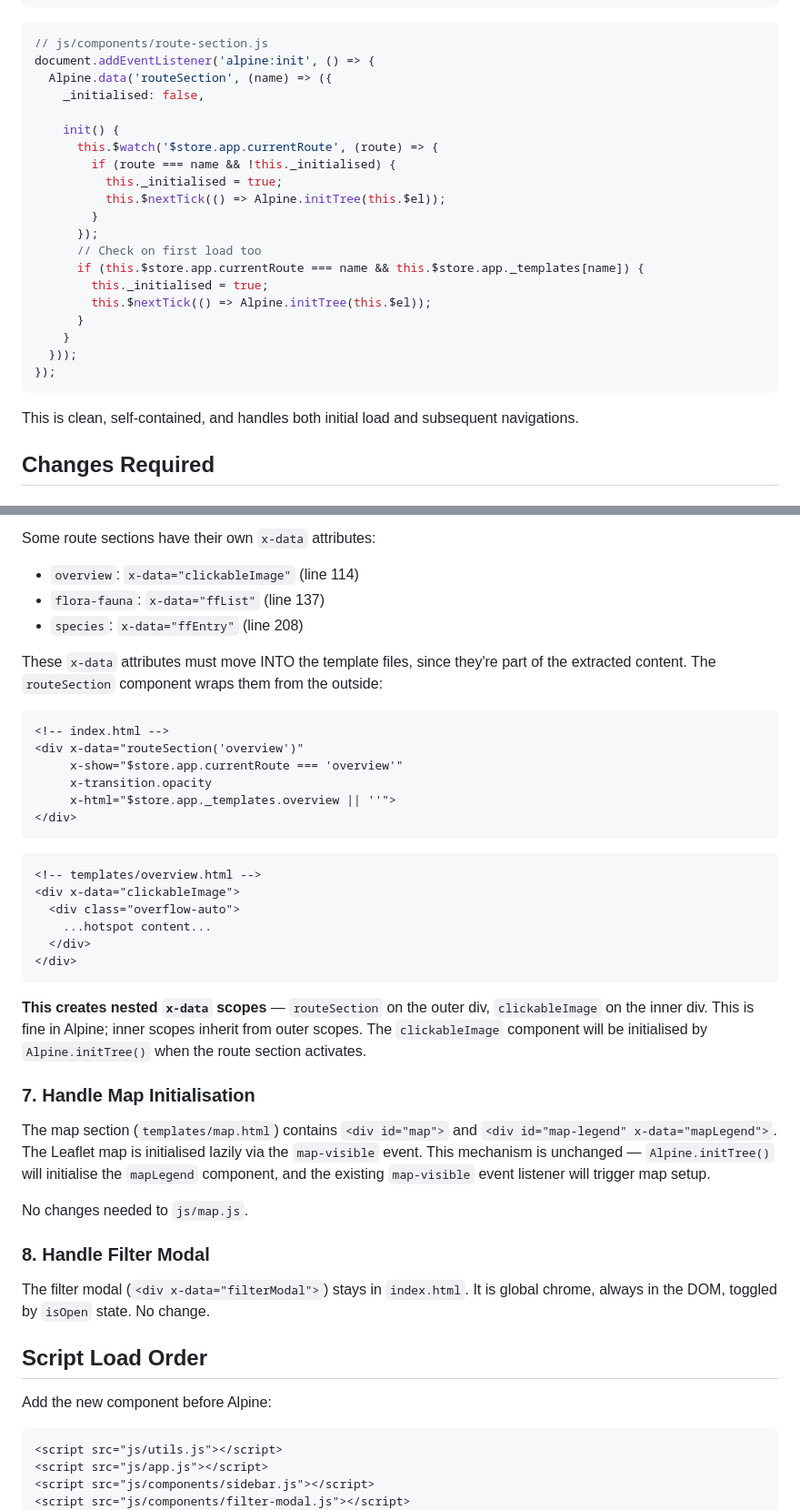
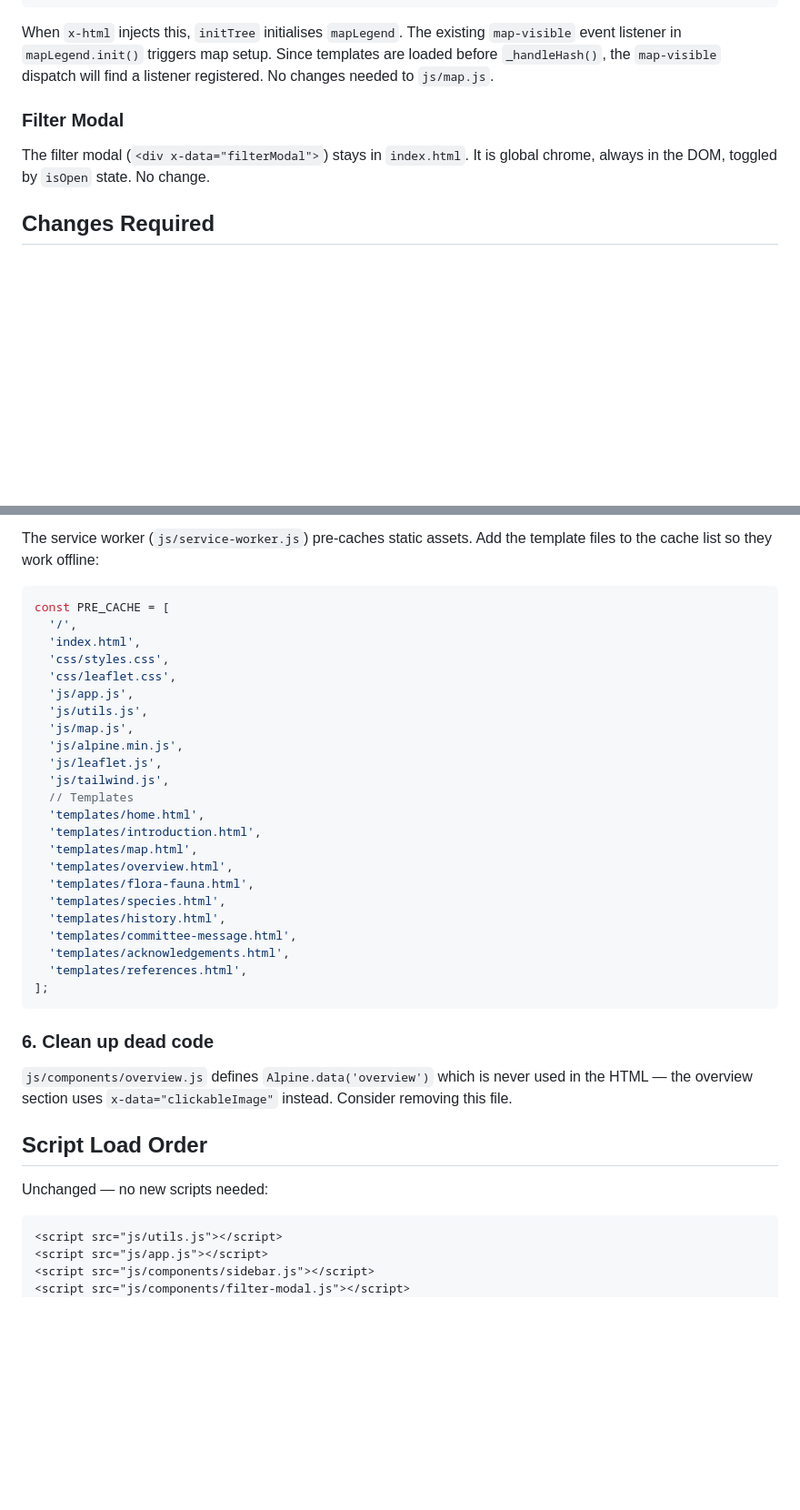
Before and after one commit to xlzior/hc-garden-revived, a Markdown page: plans/2026-08-19_html_modularization.md, 2 parts joined by grey strips. Shown at 91% size. Rendered like a GitHub page; blank space fills up the shorter version.

````diff
--- a/plans/2026-08-19_html_modularization.md
+++ b/plans/2026-08-19_html_modularization.md
@@ -270,30 +221,11 @@ With eager loading, route sections become minimal:
 </div>
 ```
 
-```js
-// js/components/route-section.js
-document.addEventListener('alpine:init', () => {
-  Alpine.data('routeSection', (name) => ({
-    _initialised: false,
+When `x-html` injects this, `initTree` initialises `mapLegend`. The existing `map-visible` event listener in `mapLegend.init()` triggers map setup. Since templates are loaded before `_handleHash()`, the `map-visible` dispatch will find a listener registered. No changes needed to `js/map.js`.
 
-    init() {
-      this.$watch('$store.app.currentRoute', (route) => {
-        if (route === name && !this._initialised) {
-          this._initialised = true;
-          this.$nextTick(() => Alpine.initTree(this.$el));
-        }
-      });
-      // Check on first load too
-      if (this.$store.app.currentRoute === name && this.$store.app._templates[name]) {
-        this._initialised = true;
-        this.$nextTick(() => Alpine.initTree(this.$el));
-      }
-    }
-  }));
-});
-```
+### Filter Modal
 
-This is clean, self-contained, and handles both initial load and subsequent navigations.
+The filter modal (`<div x-data="filterModal">`) stays in `index.html`. It is global chrome, always in the DOM, toggled by `isOpen` state. No change.
 
 ## Changes Required
 
@@ -393,44 +296,39 @@ After:
 
-Some route sections have their own `x-data` attributes:
-- `overview`: `x-data="clickableImage"` (line 114)
-- `flora-fauna`: `x-data="ffList"` (line 137)
-- `species`: `x-data="ffEntry"` (line 208)
+The service worker (`js/service-worker.js`) pre-caches static assets. Add the template files to the cache list so they work offline:
 
-These `x-data` attributes must move INTO the template files, since they're part of the extracted content. The `routeSection` component wraps them from the outside:
-
-```html
-<!-- index.html -->
-<div x-data="routeSection('overview')"
-     x-show="$store.app.currentRoute === 'overview'"
-     x-transition.opacity
-     x-html="$store.app._templates.overview || ''">
-</div>
+```js
+const PRE_CACHE = [
+  '/',
+  'index.html',
+  'css/styles.css',
+  'css/leaflet.css',
+  'js/app.js',
+  'js/utils.js',
+  'js/map.js',
+  'js/alpine.min.js',
+  'js/leaflet.js',
+  'js/tailwind.js',
+  // Templates
+  'templates/home.html',
+  'templates/introduction.html',
+  'templates/map.html',
+  'templates/overview.html',
+  'templates/flora-fauna.html',
+  'templates/species.html',
+  'templates/history.html',
+  'templates/committee-message.html',
+  'templates/acknowledgements.html',
+  'templates/references.html',
+];
 ```
 
-```html
-<!-- templates/overview.html -->
-<div x-data="clickableImage">
-  <div class="overflow-auto">
-    ...hotspot content...
-  </div>
-</div>
-```
+### 6. Clean up dead code
 
-**This creates nested `x-data` scopes** — `routeSection` on the outer div, `clickableImage` on the inner div. This is fine in Alpine; inner scopes inherit from outer scopes. The `clickableImage` component will be initialised by `Alpine.initTree()` when the route section activates.
-
-### 7. Handle Map Initialisation
-
-The map section (`templates/map.html`) contains `<div id="map">` and `<div id="map-legend" x-data="mapLegend">`. The Leaflet map is initialised lazily via the `map-visible` event. This mechanism is unchanged — `Alpine.initTree()` will initialise the `mapLegend` component, and the existing `map-visible` event listener will trigger map setup.
-
-No changes needed to `js/map.js`.
-
-### 8. Handle Filter Modal
-
-The filter modal (`<div x-data="filterModal">`) stays in `index.html`. It is global chrome, always in the DOM, toggled by `isOpen` state. No change.
+`js/components/overview.js` defines `Alpine.data('overview')` which is never used in the HTML — the overview section uses `x-data="clickableImage"` instead. Consider removing this file.
 
 ## Script Load Order
 
-Add the new component before Alpine:
+Unchanged — no new scripts needed:
 
 ```html
 <script src="js/utils.js"></script>
````
Also changed, not shown: other parts of plans/2026-08-19_html_modularization.md (+112 -190 lines).
